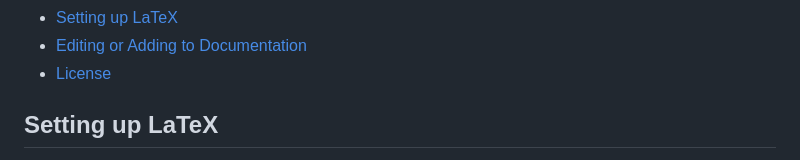
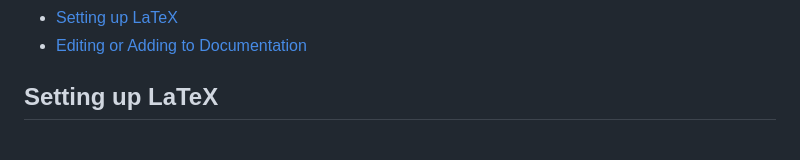
Before and after one commit to Ioscipescu/HPC_Docs, a Markdown page: README.md, the part around one of its changes. GitHub-like rendering.

```diff
--- a/README.md
+++ b/README.md
@@ -6,6 +7,5 @@ This repository contains assorted documentation for the Riviera HPC system at Co
 - [Setting up LaTeX](#setting-up-latex)
 - [Editing or Adding to Documentation](#editing-or-adding-to-documentation)
-- [License](#license)
 
 ## Setting up LaTeX
 
```
Also changed, not shown: other parts of README.md (+1 -0 lines).
